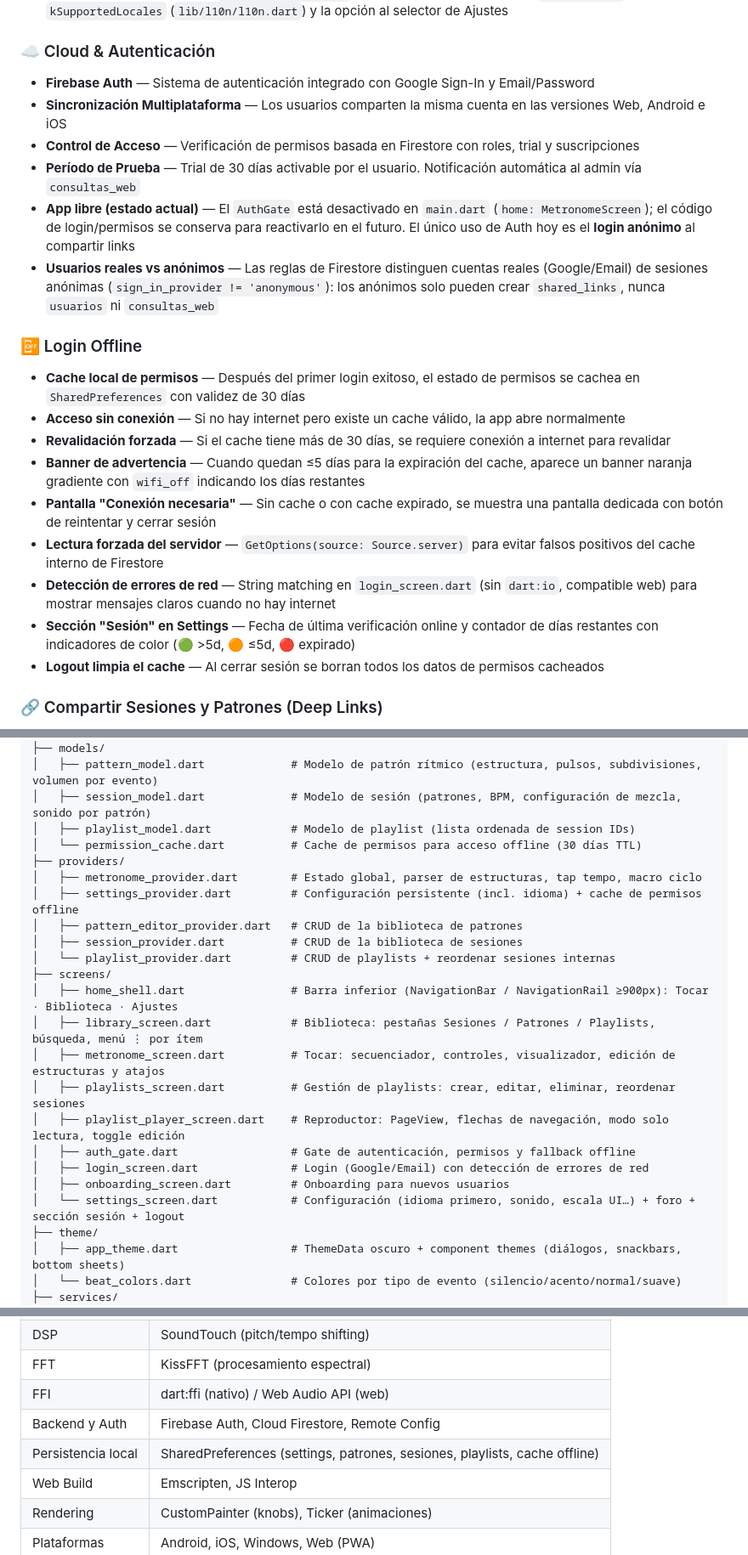
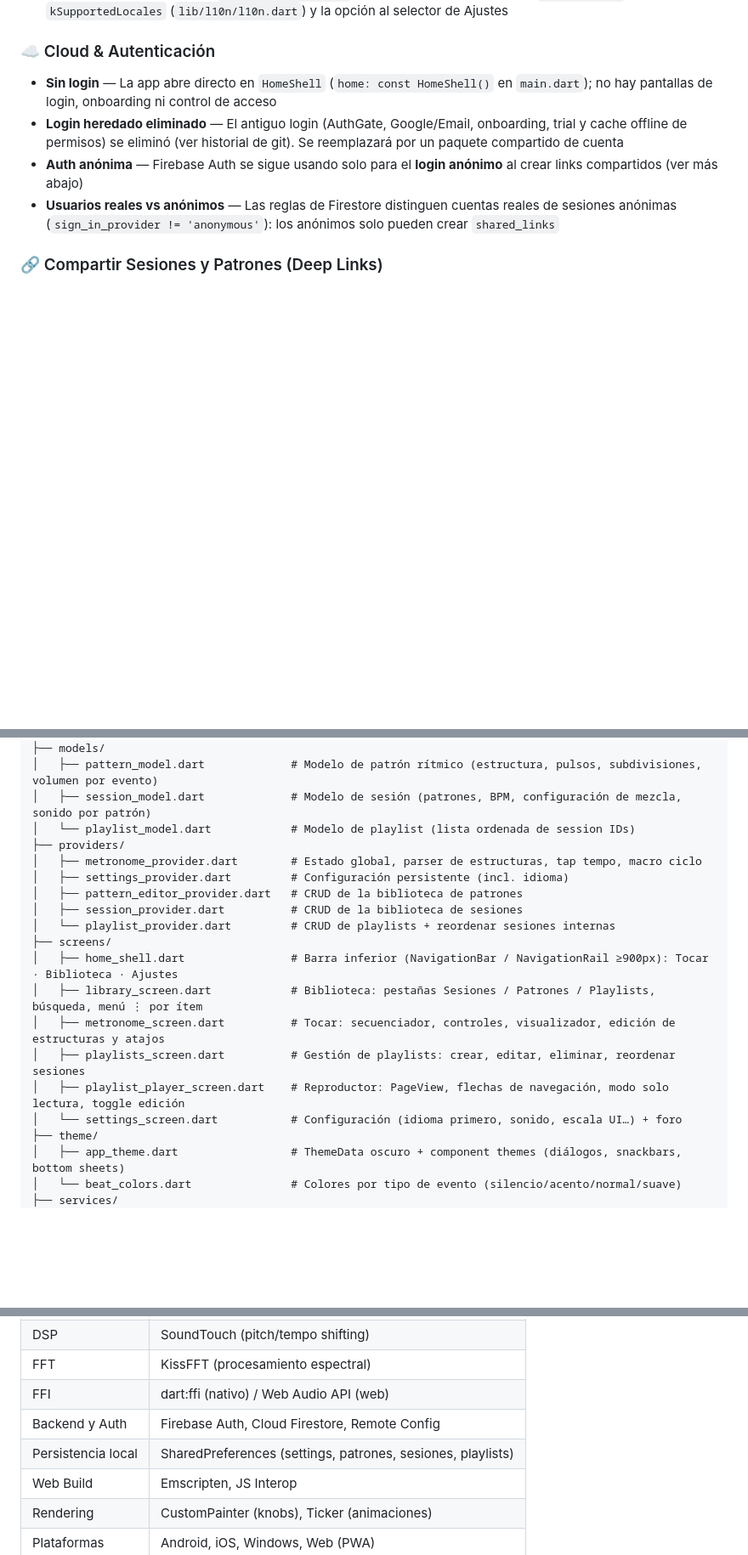
Before and after one commit to randazzofederico-coder/Metronomo, a Markdown page: README.md, 3 parts joined by grey strips. Shown at 85% size. Drawn GitHub-style; blank space fills up the shorter version.

Commit message:
docs: README sin login heredado; home es HomeShell
Quita las secciones de AuthGate/login/onboarding/trial/cache offline de permisos y esos archivos del árbol de arquitectura. Nota: el login heredado se eliminó (ver historial de git), se reemplazará por un paquete compartido de cuenta; la auth anónima sigue usándose para los links compartidos.

```diff
--- a/README.md
+++ b/README.md
@@ -84,23 +84,10 @@ Metrónomo profesional para músicos con motor de audio nativo C++, soporte para
 - **Agregar un idioma** — Crear `lib/l10n/app_xx.arb` con las mismas claves, sumar `Locale('xx')` a `kSupportedLocales` (`lib/l10n/l10n.dart`) y la opción al selector de Ajustes
 
 ### ☁️ Cloud & Autenticación
-- **Firebase Auth** — Sistema de autenticación integrado con Google Sign-In y Email/Password
-- **Sincronización Multiplataforma** — Los usuarios comparten la misma cuenta en las versiones Web, Android e iOS
-- **Control de Acceso** — Verificación de permisos basada en Firestore con roles, trial y suscripciones
-- **Período de Prueba** — Trial de 30 días activable por el usuario. Notificación automática al admin vía `consultas_web`
-- **App libre (estado actual)** — El `AuthGate` está desactivado en `main.dart` (`home: MetronomeScreen`); el código de login/permisos se conserva para reactivarlo en el futuro. El único uso de Auth hoy es el **login anónimo** al compartir links
-- **Usuarios reales vs anónimos** — Las reglas de Firestore distinguen cuentas reales (Google/Email) de sesiones anónimas (`sign_in_provider != 'anonymous'`): los anónimos solo pueden crear `shared_links`, nunca `usuarios` ni `consultas_web`
-
-### 📴 Login Offline
-- **Cache local de permisos** — Después del primer login exitoso, el estado de permisos se cachea en `SharedPreferences` con validez de 30 días
-- **Acceso sin conexión** — Si no hay internet pero existe un cache válido, la app abre normalmente
-- **Revalidación forzada** — Si el cache tiene más de 30 días, se requiere conexión a internet para revalidar
-- **Banner de advertencia** — Cuando quedan ≤5 días para la expiración del cache, aparece un banner naranja gradiente con `wifi_off` indicando los días restantes
-- **Pantalla "Conexión necesaria"** — Sin cache o con cache expirado, se muestra una pantalla dedicada con botón de reintentar y cerrar sesión
-- **Lectura forzada del servidor** — `GetOptions(source: Source.server)` para evitar falsos positivos del cache interno de Firestore
-- **Detección de errores de red** — String matching en `login_screen.dart` (sin `dart:io`, compatible web) para mostrar mensajes claros cuando no hay internet
-- **Sección "Sesión" en Settings** — Fecha de última verificación online y contador de días restantes con indicadores de color (🟢 >5d, 🟠 ≤5d, 🔴 expirado)
-- **Logout limpia el cache** — Al cerrar sesión se borran todos los datos de permisos cacheados
+- **Sin login** — La app abre directo en `HomeShell` (`home: const HomeShell()` en `main.dart`); no hay pantallas de login, onboarding ni control de acceso
+- **Login heredado eliminado** — El antiguo login (AuthGate, Google/Email, onboarding, trial y cache offline de permisos) se eliminó (ver historial de git). Se reemplazará por un paquete compartido de cuenta
+- **Auth anónima** — Firebase Auth se sigue usando solo para el **login anónimo** al crear links compartidos (ver más abajo)
+- **Usuarios reales vs anónimos** — Las reglas de Firestore distinguen cuentas reales de sesiones anónimas (`sign_in_provider != 'anonymous'`): los anónimos solo pueden crear `shared_links`
 
 ### 🔗 Compartir Sesiones y Patrones (Deep Links)
 - **Compartir via Deep Link** — Sesiones, patrones y playlists se comparten con URLs limpias tipo `federicorandazzo.com.ar/metronomo/?share=xk9mp2nq&name=chacarera` respaldadas por Firestore
@@ -198,11 +185,10 @@ lib/
 ├── models/
 │   ├── pattern_model.dart             # Modelo de patrón rítmico (estructura, pulsos, subdivisiones, volumen por evento)
 │   ├── session_model.dart             # Modelo de sesión (patrones, BPM, configuración de mezcla, sonido por patrón)
-│   ├── playlist_model.dart            # Modelo de playlist (lista ordenada de session IDs)
-│   └── permission_cache.dart          # Cache de permisos para acceso offline (30 días TTL)
+│   └── playlist_model.dart            # Modelo de playlist (lista ordenada de session IDs)
 ├── providers/
 │   ├── metronome_provider.dart        # Estado global, parser de estructuras, tap tempo, macro ciclo
-│   ├── settings_provider.dart         # Configuración persistente (incl. idioma) + cache de permisos offline
+│   ├── settings_provider.dart         # Configuración persistente (incl. idioma)
 │   ├── pattern_editor_provider.dart   # CRUD de la biblioteca de patrones
 │   ├── session_provider.dart          # CRUD de la biblioteca de sesiones
 │   └── playlist_provider.dart         # CRUD de playlists + reordenar sesiones internas
@@ -212,10 +198,7 @@ lib/
 │   ├── metronome_screen.dart          # Tocar: secuenciador, controles, visualizador, edición de estructuras y atajos
 │   ├── playlists_screen.dart          # Gestión de playlists: crear, editar, eliminar, reordenar sesiones
 │   ├── playlist_player_screen.dart    # Reproductor: PageView, flechas de navegación, modo solo lectura, toggle edición
-│   ├── auth_gate.dart                 # Gate de autenticación, permisos y fallback offline
-│   ├── login_screen.dart              # Login (Google/Email) con detección de errores de red
-│   ├── onboarding_screen.dart         # Onboarding para nuevos usuarios
-│   └── settings_screen.dart           # Configuración (idioma primero, sonido, escala UI…) + foro + sección sesión + logout
+│   └── settings_screen.dart           # Configuración (idioma primero, sonido, escala UI…) + foro
 ├── theme/
 │   ├── app_theme.dart                 # ThemeData oscuro + component themes (diálogos, snackbars, bottom sheets)
 │   └── beat_colors.dart               # Colores por tipo de evento (silencio/acento/normal/suave)
@@ -300,7 +283,7 @@ packages/native_audio_engine/
 | FFT | KissFFT (procesamiento espectral) |
 | FFI | dart:ffi (nativo) / Web Audio API (web) |
 | Backend y Auth | Firebase Auth, Cloud Firestore, Remote Config |
-| Persistencia local | SharedPreferences (settings, patrones, sesiones, playlists, cache offline) |
+| Persistencia local | SharedPreferences (settings, patrones, sesiones, playlists) |
 | Web Build | Emscripten, JS Interop |
 | Rendering | CustomPainter (knobs), Ticker (animaciones) |
 | Plataformas | Android, iOS, Windows, Web (PWA) |
```
